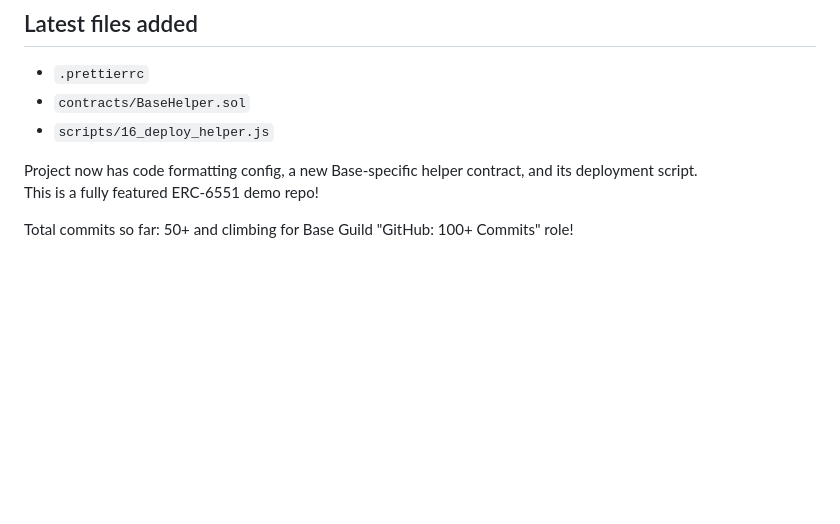
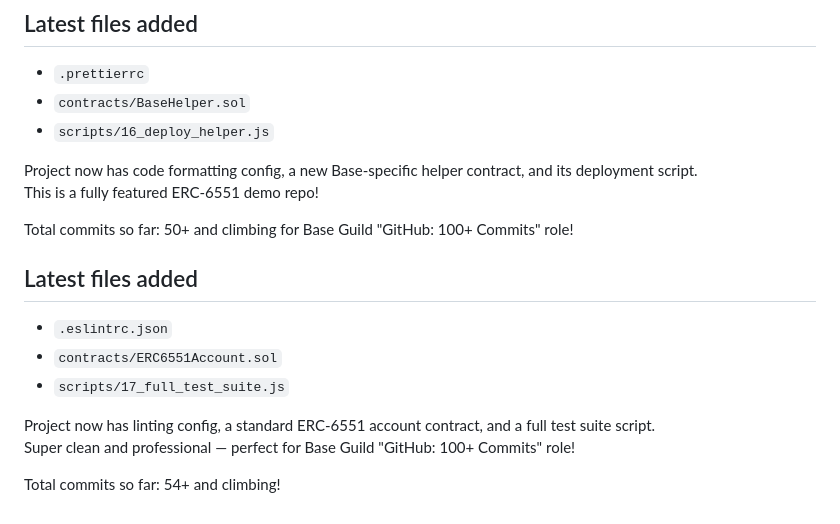
Before and after one commit to apexdegen/my-base-builder-demo, a Markdown page: README.md, the part around the change. Rendered like a GitHub page; blank space fills up the shorter version.

Commit message:
docs: update README with eslint, ERC6551Account and test suite

```diff
--- a/README.md
+++ b/README.md
@@ -103,3 +103,12 @@ Project now has code formatting config, a new Base-specific helper contract, and
 This is a fully featured ERC-6551 demo repo!
 
 Total commits so far: 50+ and climbing for Base Guild "GitHub: 100+ Commits" role!
+## Latest files added
+- `.eslintrc.json`
+- `contracts/ERC6551Account.sol`
+- `scripts/17_full_test_suite.js`
+
+Project now has linting config, a standard ERC-6551 account contract, and a full test suite script.
+Super clean and professional — perfect for Base Guild "GitHub: 100+ Commits" role!
+
+Total commits so far: 54+ and climbing!
```
